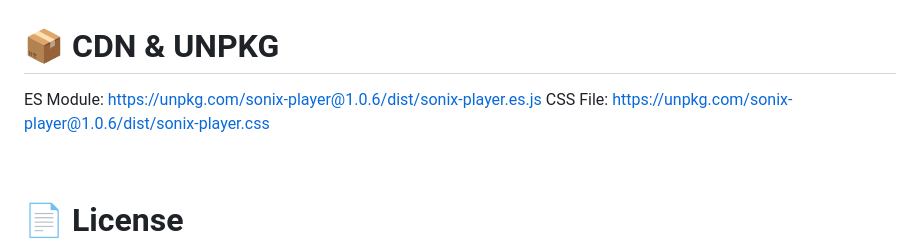
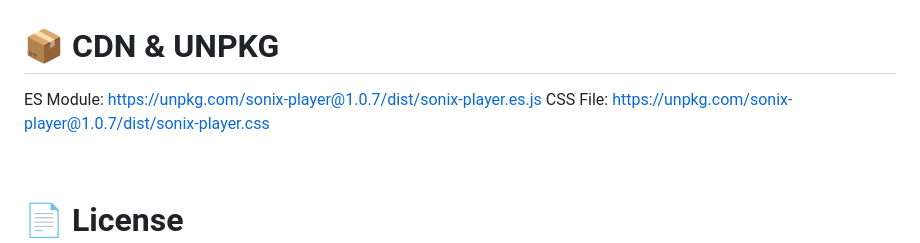
Before and after one commit to AnuXiii/sonix-player, a Markdown page: README.md, the part around the change printed below. Rendered like a GitHub page.

Commit message:
:white_check_mark: Update README.md to reference version 1.0.7 of Sonix Player

```diff
--- a/README.md
+++ b/README.md
@@ -144,8 +144,8 @@ npm run build
 
 # 📦 CDN & UNPKG
 
-ES Module: https://unpkg.com/sonix-player@1.0.6/dist/sonix-player.es.js
-CSS File: https://unpkg.com/sonix-player@1.0.6/dist/sonix-player.css
+ES Module: https://unpkg.com/sonix-player@1.0.7/dist/sonix-player.es.js
+CSS File: https://unpkg.com/sonix-player@1.0.7/dist/sonix-player.css
 
 <br>
 
```
Also changed, not shown: other parts of README.md (+2 -2 lines).
